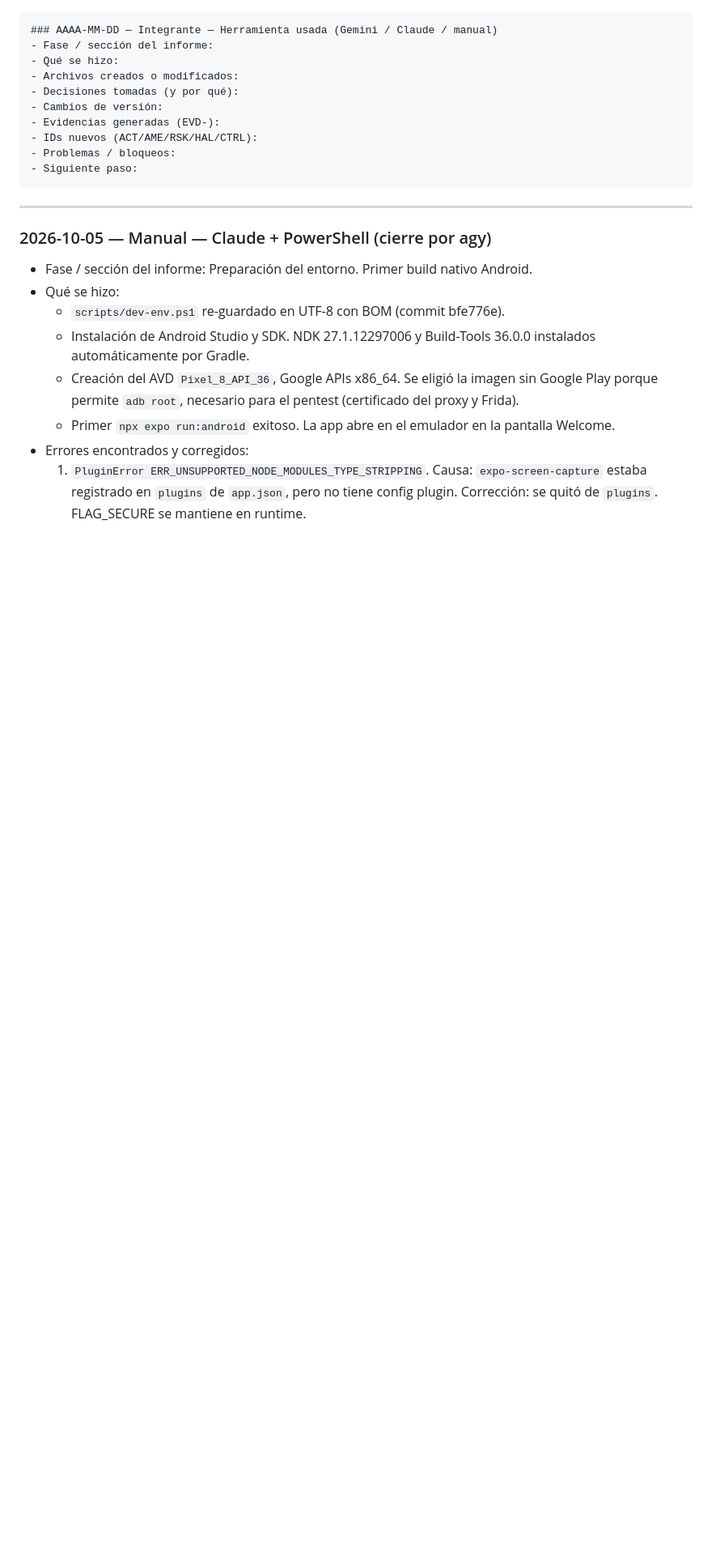
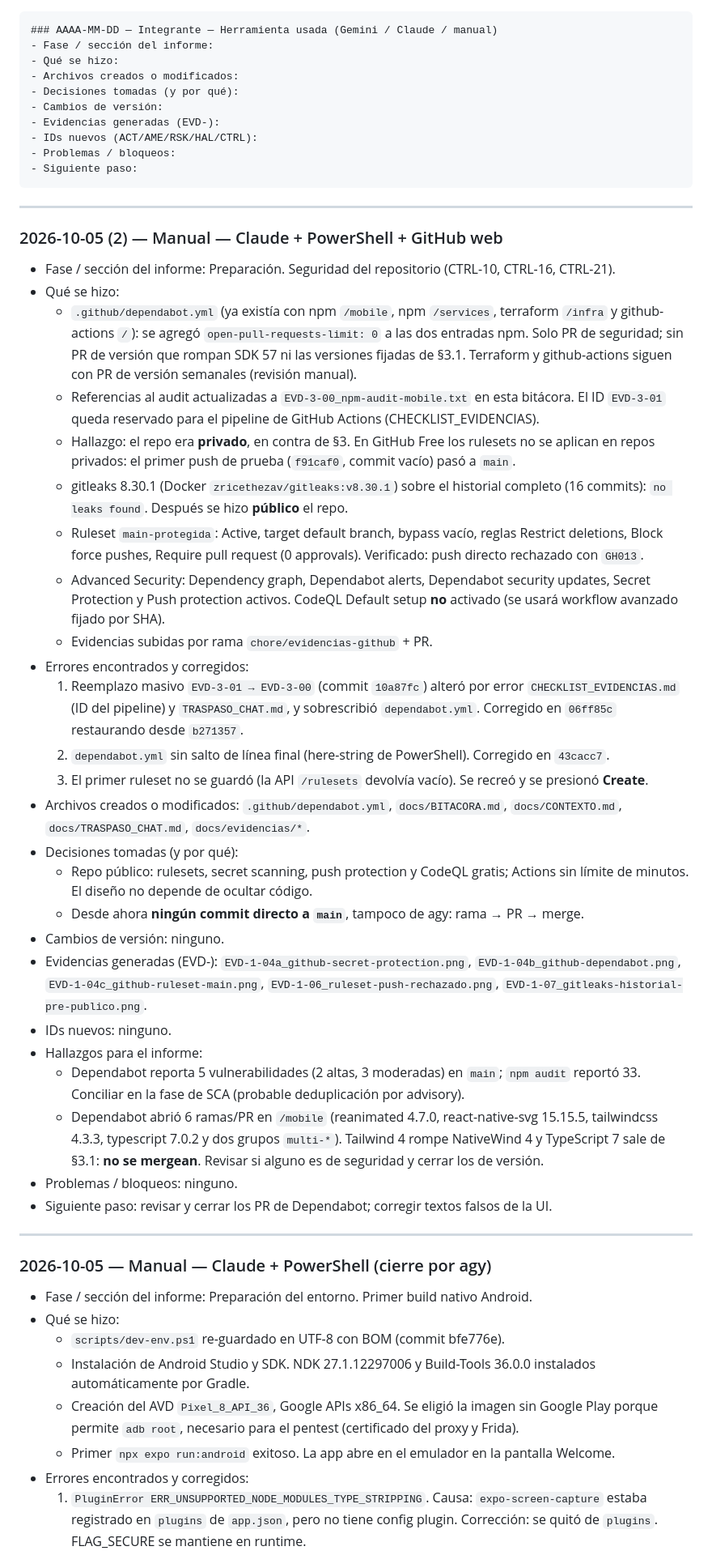
Before and after one commit to dbarrios95/q-wallet, a Markdown page: docs/BITACORA.md, the part around the change. Shown at 81% size. Rendered like a GitHub page; blank space fills up the shorter version.

Commit message:
docs: cierre sesion 05-oct (seguridad GitHub)

````diff
--- a/docs/BITACORA.md
+++ b/docs/BITACORA.md
@@ -16,6 +16,35 @@
 - Problemas / bloqueos:
 - Siguiente paso:
 ```
+
+---
+
+### 2026-10-05 (2) — Manual — Claude + PowerShell + GitHub web
+- Fase / sección del informe: Preparación. Seguridad del repositorio (CTRL-10, CTRL-16, CTRL-21).
+- Qué se hizo:
+  - `.github/dependabot.yml` (ya existía con npm `/mobile`, npm `/services`, terraform `/infra` y github-actions `/`): se agregó `open-pull-requests-limit: 0` a las dos entradas npm. Solo PR de seguridad; sin PR de versión que rompan SDK 57 ni las versiones fijadas de §3.1. Terraform y github-actions siguen con PR de versión semanales (revisión manual).
+  - Referencias al audit actualizadas a `EVD-3-00_npm-audit-mobile.txt` en esta bitácora. El ID `EVD-3-01` queda reservado para el pipeline de GitHub Actions (CHECKLIST_EVIDENCIAS).
+  - Hallazgo: el repo era **privado**, en contra de §3. En GitHub Free los rulesets no se aplican en repos privados: el primer push de prueba (`f91caf0`, commit vacío) pasó a `main`.
+  - gitleaks 8.30.1 (Docker `zricethezav/gitleaks:v8.30.1`) sobre el historial completo (16 commits): `no leaks found`. Después se hizo **público** el repo.
+  - Ruleset `main-protegida`: Active, target default branch, bypass vacío, reglas Restrict deletions, Block force pushes, Require pull request (0 approvals). Verificado: push directo rechazado con `GH013`.
+  - Advanced Security: Dependency graph, Dependabot alerts, Dependabot security updates, Secret Protection y Push protection activos. CodeQL Default setup **no** activado (se usará workflow avanzado fijado por SHA).
+  - Evidencias subidas por rama `chore/evidencias-github` + PR.
+- Errores encontrados y corregidos:
+  1. Reemplazo masivo `EVD-3-01 → EVD-3-00` (commit `10a87fc`) alteró por error `CHECKLIST_EVIDENCIAS.md` (ID del pipeline) y `TRASPASO_CHAT.md`, y sobrescribió `dependabot.yml`. Corregido en `06ff85c` restaurando desde `b271357`.
+  2. `dependabot.yml` sin salto de línea final (here-string de PowerShell). Corregido en `43cacc7`.
+  3. El primer ruleset no se guardó (la API `/rulesets` devolvía vacío). Se recreó y se presionó **Create**.
+- Archivos creados o modificados: `.github/dependabot.yml`, `docs/BITACORA.md`, `docs/CONTEXTO.md`, `docs/TRASPASO_CHAT.md`, `docs/evidencias/*`.
+- Decisiones tomadas (y por qué):
+  - Repo público: rulesets, secret scanning, push protection y CodeQL gratis; Actions sin límite de minutos. El diseño no depende de ocultar código.
+  - Desde ahora **ningún commit directo a `main`**, tampoco de agy: rama → PR → merge.
+- Cambios de versión: ninguno.
+- Evidencias generadas (EVD-): `EVD-1-04a_github-secret-protection.png`, `EVD-1-04b_github-dependabot.png`, `EVD-1-04c_github-ruleset-main.png`, `EVD-1-06_ruleset-push-rechazado.png`, `EVD-1-07_gitleaks-historial-pre-publico.png`.
+- IDs nuevos: ninguno.
+- Hallazgos para el informe:
+  - Dependabot reporta 5 vulnerabilidades (2 altas, 3 moderadas) en `main`; `npm audit` reportó 33. Conciliar en la fase de SCA (probable deduplicación por advisory).
+  - Dependabot abrió 6 ramas/PR en `/mobile` (reanimated 4.7.0, react-native-svg 15.15.5, tailwindcss 4.3.3, typescript 7.0.2 y dos grupos `multi-*`). Tailwind 4 rompe NativeWind 4 y TypeScript 7 sale de §3.1: **no se mergean**. Revisar si alguno es de seguridad y cerrar los de versión.
+- Problemas / bloqueos: ninguno.
+- Siguiente paso: revisar y cerrar los PR de Dependabot; corregir textos falsos de la UI.
 
 ---
 
````
Also changed, not shown: docs/CONTEXTO.md (+14 -10 lines), docs/TRASPASO_CHAT.md (+114 -85 lines).
